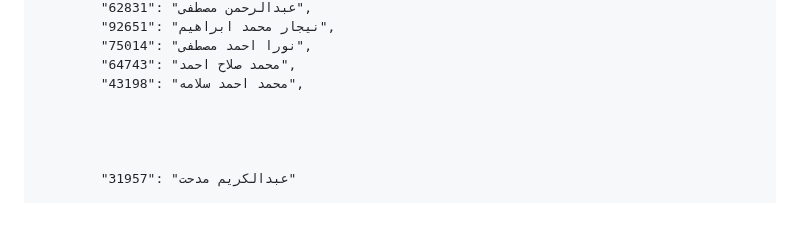
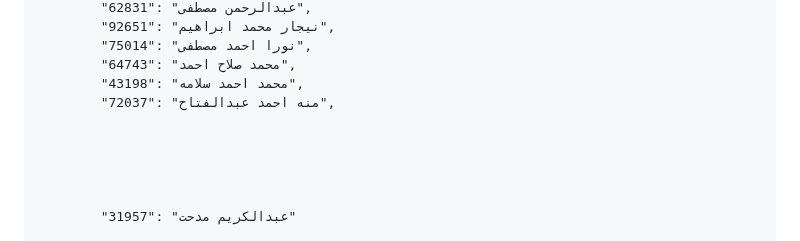
Before and after one commit to eng-Mora/student_code, a Markdown page: README.md, the part around the change. Drawn GitHub-style; blank space fills up the shorter version.

```diff
--- a/README.md
+++ b/README.md
@@ -182,6 +182,8 @@
             "75014": "نورا احمد مصطفى",
             "64743": "محمد صلاح احمد",
             "43198": "محمد احمد سلامه",
+            "72037": "منه احمد عبدالفتاح",
+
 
 
 
```
